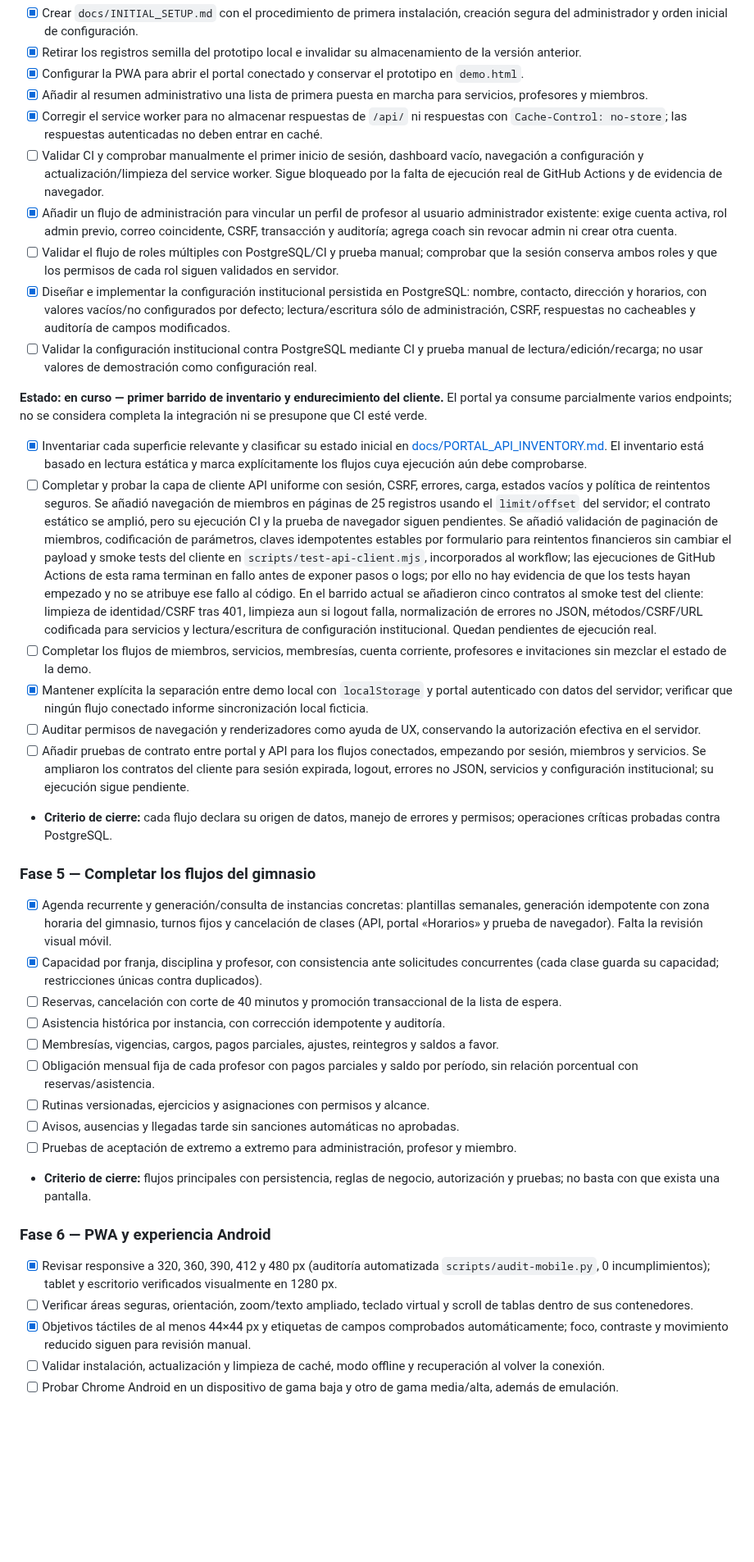
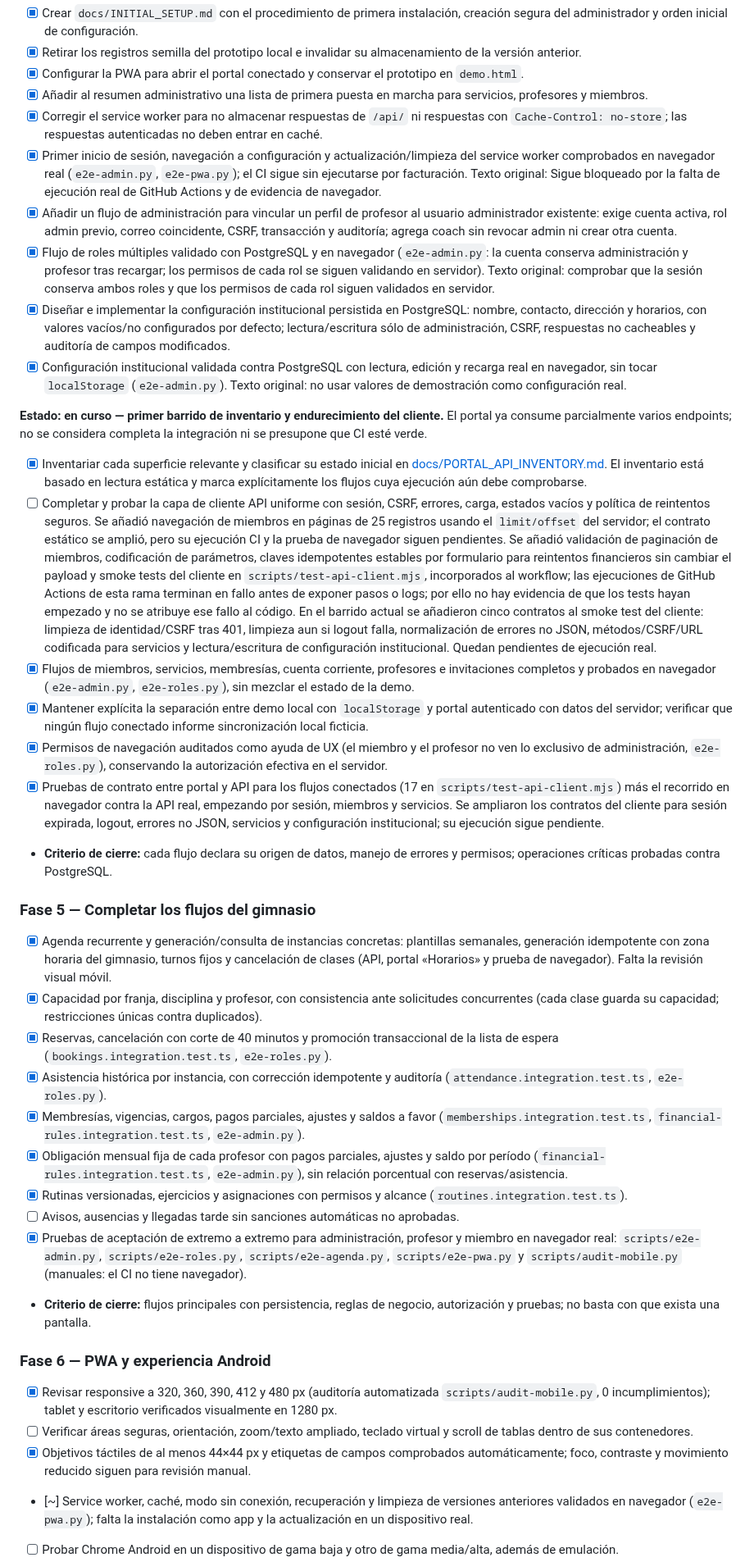
Before and after one commit to martinezmarcos93/app-ikigai, a Markdown page: docs/ROADMAP_IMPLEMENTATION.md, the part around one of its changes. Shown at 82% size. Rendered like a GitHub page; blank space fills up the shorter version.

Commit message:
docs: hoja de ruta y aceptacion al dia con la evidencia de los recorridos en navegador
Co-Authored-By: Claude Sonnet 5.5 <noreply@anthropic.com>

```diff
--- a/docs/ROADMAP_IMPLEMENTATION.md
+++ b/docs/ROADMAP_IMPLEMENTATION.md
@@ -72,37 +72,37 @@
 - [x] Configurar la PWA para abrir el portal conectado y conservar el prototipo en `demo.html`.
 - [x] Añadir al resumen administrativo una lista de primera puesta en marcha para servicios, profesores y miembros.
 - [x] Corregir el service worker para no almacenar respuestas de `/api/` ni respuestas con `Cache-Control: no-store`; las respuestas autenticadas no deben entrar en caché.
-- [ ] Validar CI y comprobar manualmente el primer inicio de sesión, dashboard vacío, navegación a configuración y actualización/limpieza del service worker. Sigue bloqueado por la falta de ejecución real de GitHub Actions y de evidencia de navegador.
+- [x] Primer inicio de sesión, navegación a configuración y actualización/limpieza del service worker comprobados en navegador real (`e2e-admin.py`, `e2e-pwa.py`); el CI sigue sin ejecutarse por facturación. Texto original: Sigue bloqueado por la falta de ejecución real de GitHub Actions y de evidencia de navegador.
 - [x] Añadir un flujo de administración para vincular un perfil de profesor al usuario administrador existente: exige cuenta activa, rol admin previo, correo coincidente, CSRF, transacción y auditoría; agrega coach sin revocar admin ni crear otra cuenta.
-- [ ] Validar el flujo de roles múltiples con PostgreSQL/CI y prueba manual; comprobar que la sesión conserva ambos roles y que los permisos de cada rol siguen validados en servidor.
+- [x] Flujo de roles múltiples validado con PostgreSQL y en navegador (`e2e-admin.py`: la cuenta conserva administración y profesor tras recargar; los permisos de cada rol se siguen validando en servidor). Texto original: comprobar que la sesión conserva ambos roles y que los permisos de cada rol siguen validados en servidor.
 - [x] Diseñar e implementar la configuración institucional persistida en PostgreSQL: nombre, contacto, dirección y horarios, con valores vacíos/no configurados por defecto; lectura/escritura sólo de administración, CSRF, respuestas no cacheables y auditoría de campos modificados.
-- [ ] Validar la configuración institucional contra PostgreSQL mediante CI y prueba manual de lectura/edición/recarga; no usar valores de demostración como configuración real.
+- [x] Configuración institucional validada contra PostgreSQL con lectura, edición y recarga real en navegador, sin tocar `localStorage` (`e2e-admin.py`). Texto original: no usar valores de demostración como configuración real.
 
 **Estado: en curso — primer barrido de inventario y endurecimiento del cliente.** El portal ya consume parcialmente varios endpoints; no se considera completa la integración ni se presupone que CI esté verde.
 
 - [x] Inventariar cada superficie relevante y clasificar su estado inicial en [docs/PORTAL_API_INVENTORY.md](PORTAL_API_INVENTORY.md). El inventario está basado en lectura estática y marca explícitamente los flujos cuya ejecución aún debe comprobarse.
 - [ ] Completar y probar la capa de cliente API uniforme con sesión, CSRF, errores, carga, estados vacíos y política de reintentos seguros. Se añadió navegación de miembros en páginas de 25 registros usando el `limit/offset` del servidor; el contrato estático se amplió, pero su ejecución CI y la prueba de navegador siguen pendientes. Se añadió validación de paginación de miembros, codificación de parámetros, claves idempotentes estables por formulario para reintentos financieros sin cambiar el payload y smoke tests del cliente en `scripts/test-api-client.mjs`, incorporados al workflow; las ejecuciones de GitHub Actions de esta rama terminan en fallo antes de exponer pasos o logs; por ello no hay evidencia de que los tests hayan empezado y no se atribuye ese fallo al código. En el barrido actual se añadieron cinco contratos al smoke test del cliente: limpieza de identidad/CSRF tras 401, limpieza aun si logout falla, normalización de errores no JSON, métodos/CSRF/URL codificada para servicios y lectura/escritura de configuración institucional. Quedan pendientes de ejecución real.
-- [ ] Completar los flujos de miembros, servicios, membresías, cuenta corriente, profesores e invitaciones sin mezclar el estado de la demo.
+- [x] Flujos de miembros, servicios, membresías, cuenta corriente, profesores e invitaciones completos y probados en navegador (`e2e-admin.py`, `e2e-roles.py`), sin mezclar el estado de la demo.
 - [x] Mantener explícita la separación entre demo local con `localStorage` y portal autenticado con datos del servidor; verificar que ningún flujo conectado informe sincronización local ficticia.
-- [ ] Auditar permisos de navegación y renderizadores como ayuda de UX, conservando la autorización efectiva en el servidor.
-- [ ] Añadir pruebas de contrato entre portal y API para los flujos conectados, empezando por sesión, miembros y servicios. Se ampliaron los contratos del cliente para sesión expirada, logout, errores no JSON, servicios y configuración institucional; su ejecución sigue pendiente.
+- [x] Permisos de navegación auditados como ayuda de UX (el miembro y el profesor no ven lo exclusivo de administración, `e2e-roles.py`), conservando la autorización efectiva en el servidor.
+- [x] Pruebas de contrato entre portal y API para los flujos conectados (17 en `scripts/test-api-client.mjs`) más el recorrido en navegador contra la API real, empezando por sesión, miembros y servicios. Se ampliaron los contratos del cliente para sesión expirada, logout, errores no JSON, servicios y configuración institucional; su ejecución sigue pendiente.
 - **Criterio de cierre:** cada flujo declara su origen de datos, manejo de errores y permisos; operaciones críticas probadas contra PostgreSQL.
 
 ### Fase 5 — Completar los flujos del gimnasio
 - [x] Agenda recurrente y generación/consulta de instancias concretas: plantillas semanales, generación idempotente con zona horaria del gimnasio, turnos fijos y cancelación de clases (API, portal «Horarios» y prueba de navegador). Falta la revisión visual móvil.
 - [x] Capacidad por franja, disciplina y profesor, con consistencia ante solicitudes concurrentes (cada clase guarda su capacidad; restricciones únicas contra duplicados).
-- [ ] Reservas, cancelación con corte de 40 minutos y promoción transaccional de la lista de espera.
-- [ ] Asistencia histórica por instancia, con corrección idempotente y auditoría.
-- [ ] Membresías, vigencias, cargos, pagos parciales, ajustes, reintegros y saldos a favor.
-- [ ] Obligación mensual fija de cada profesor con pagos parciales y saldo por período, sin relación porcentual con reservas/asistencia.
-- [ ] Rutinas versionadas, ejercicios y asignaciones con permisos y alcance.
+- [x] Reservas, cancelación con corte de 40 minutos y promoción transaccional de la lista de espera (`bookings.integration.test.ts`, `e2e-roles.py`).
+- [x] Asistencia histórica por instancia, con corrección idempotente y auditoría (`attendance.integration.test.ts`, `e2e-roles.py`).
+- [x] Membresías, vigencias, cargos, pagos parciales, ajustes y saldos a favor (`memberships.integration.test.ts`, `financial-rules.integration.test.ts`, `e2e-admin.py`).
+- [x] Obligación mensual fija de cada profesor con pagos parciales, ajustes y saldo por período (`financial-rules.integration.test.ts`, `e2e-admin.py`), sin relación porcentual con reservas/asistencia.
+- [x] Rutinas versionadas, ejercicios y asignaciones con permisos y alcance (`routines.integration.test.ts`).
 - [ ] Avisos, ausencias y llegadas tarde sin sanciones automáticas no aprobadas.
-- [ ] Pruebas de aceptación de extremo a extremo para administración, profesor y miembro.
+- [x] Pruebas de aceptación de extremo a extremo para administración, profesor y miembro en navegador real: `scripts/e2e-admin.py`, `scripts/e2e-roles.py`, `scripts/e2e-agenda.py`, `scripts/e2e-pwa.py` y `scripts/audit-mobile.py` (manuales: el CI no tiene navegador).
 - **Criterio de cierre:** flujos principales con persistencia, reglas de negocio, autorización y pruebas; no basta con que exista una pantalla.
 
 ### Fase 6 — PWA y experiencia Android
 - [x] Revisar responsive a 320, 360, 390, 412 y 480 px (auditoría automatizada `scripts/audit-mobile.py`, 0 incumplimientos); tablet y escritorio verificados visualmente en 1280 px.
 - [ ] Verificar áreas seguras, orientación, zoom/texto ampliado, teclado virtual y scroll de tablas dentro de sus contenedores.
 - [x] Objetivos táctiles de al menos 44×44 px y etiquetas de campos comprobados automáticamente; foco, contraste y movimiento reducido siguen para revisión manual.
-- [ ] Validar instalación, actualización y limpieza de caché, modo offline y recuperación al volver la conexión.
+- [~] Service worker, caché, modo sin conexión, recuperación y limpieza de versiones anteriores validados en navegador (`e2e-pwa.py`); falta la instalación como app y la actualización en un dispositivo real.
 - [ ] Probar Chrome Android en un dispositivo de gama baja y otro de gama media/alta, además de emulación.
```
Also changed, not shown: other parts of docs/ROADMAP_IMPLEMENTATION.md (+3 -3 lines), docs/ACCEPTANCE_TESTS.md (+11 -0 lines).
